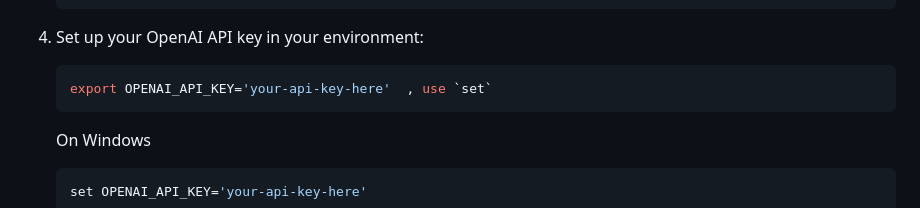
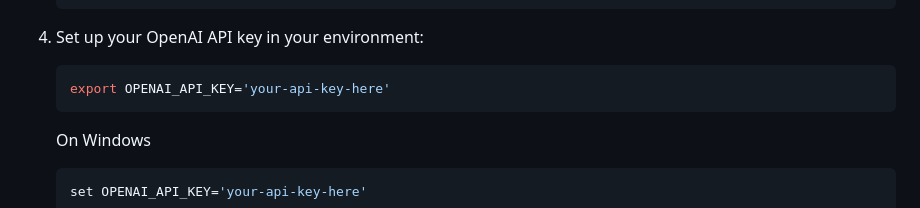
Before and after one commit to ksak100/Image_Generation_and_image_variation_using_OpenAI, a Markdown page: README.md, the part around the change. Rendered like a GitHub page.

````diff
--- a/README.md
+++ b/README.md
@@ -37,7 +37,7 @@ This project demonstrates a web application built with Flask to generate images
 
 4. Set up your OpenAI API key in your environment:
    ```sh
-   export OPENAI_API_KEY='your-api-key-here'  , use `set`
+   export OPENAI_API_KEY='your-api-key-here'
    ```
    On Windows
     ```sh
````
